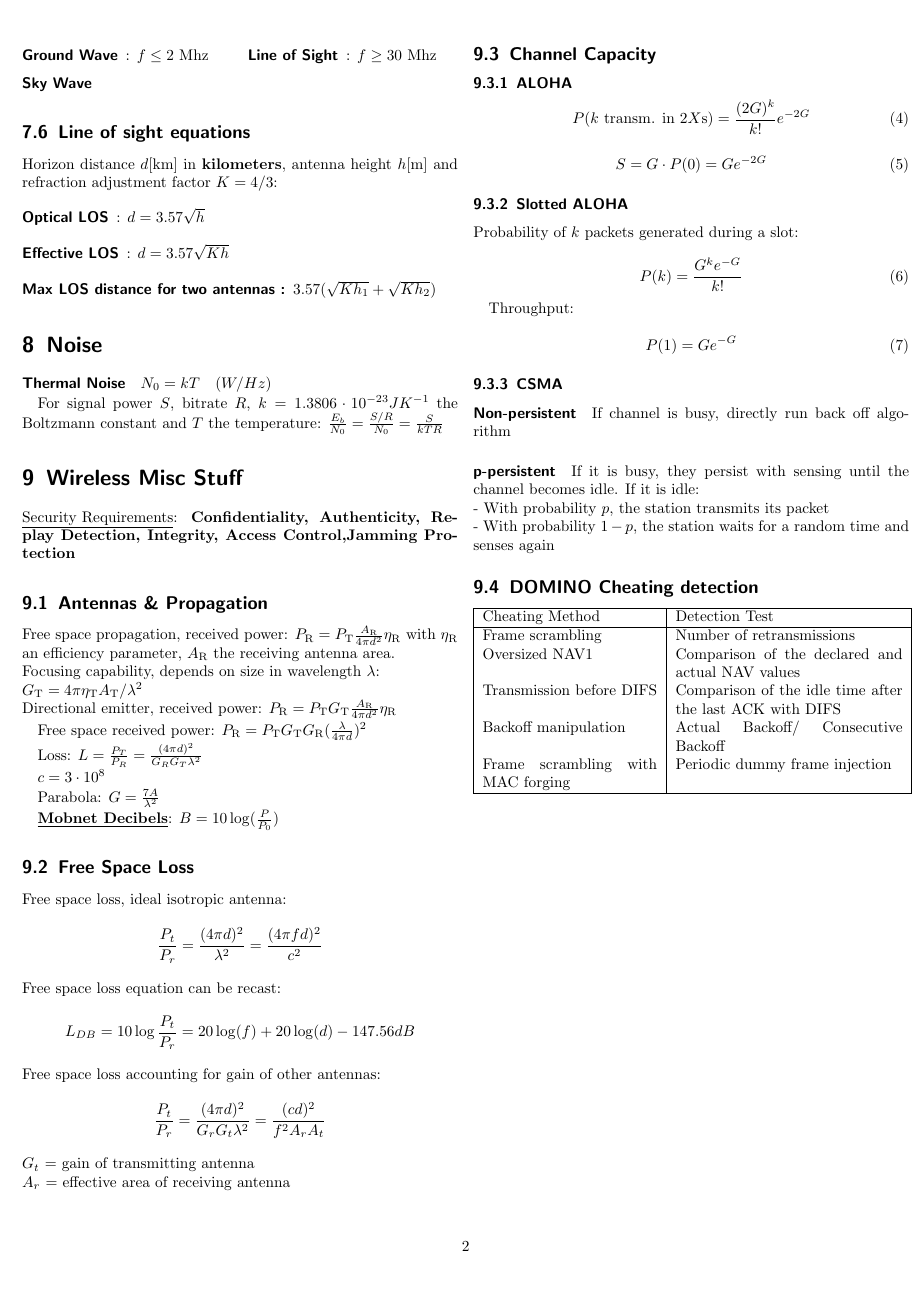
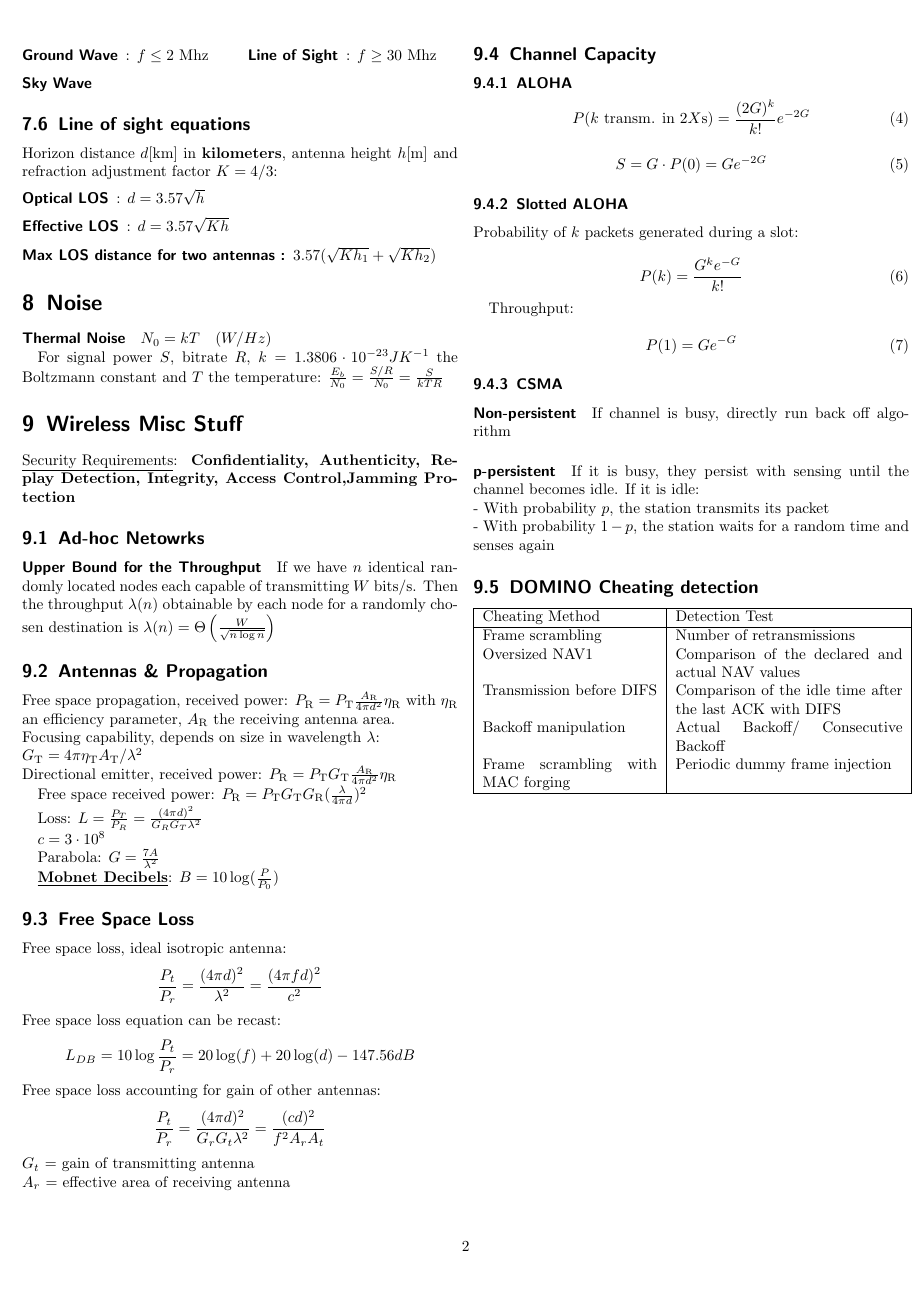
Before and after one commit to Shastick/mobnet2012, a LaTeX CV (resume.tex): page 2 of 2. Compiled offline with pdfLaTeX.

Commit message:
Merged stuff.

```diff
--- a/resume.tex
+++ b/resume.tex
@@ -139,6 +139,12 @@ For signal power $S$, bitrate $R$, $k = 1.3806\cdot10^{-23} JK^{-1}$ the Boltzma
 \section{Wireless Misc Stuff}
 \underline{Security Requirements}:
 \textbf{Confidentiality, Authenticity, Replay Detection, Integrity, Access Control,Jamming Protection}
+
+\subsection{Ad-hoc Netowrks} %D3 - slide 48
+\paragraph{Upper Bound for the Throughput}
+If we have $n$ identical randomly located nodes each capable of transmitting $W$ bits/s.
+Then the throughput $\lambda(n)$ obtainable by each node for a randomly chosen destination is $\lambda(n) = \Theta\left(\frac W{\sqrt{n\log n}}\right)$
+
 \subsection{Antennas \& Propagation}
 Free space propagation, received power: $P_\textrm{R} = P_\textrm{T}\frac{A_\textrm{R}}{4\pi d^2}\eta_\textrm{R}$ with $\eta_\textrm{R}$ an efficiency parameter, $A_\textrm{R}$ the receiving antenna area.
 \\
```
